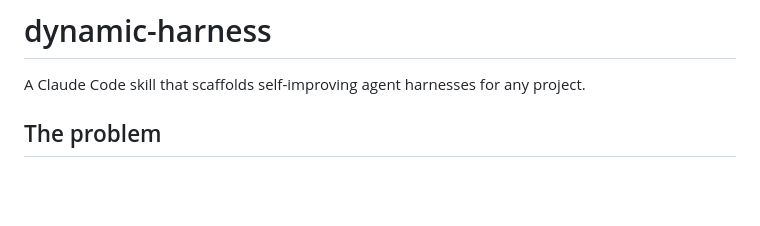
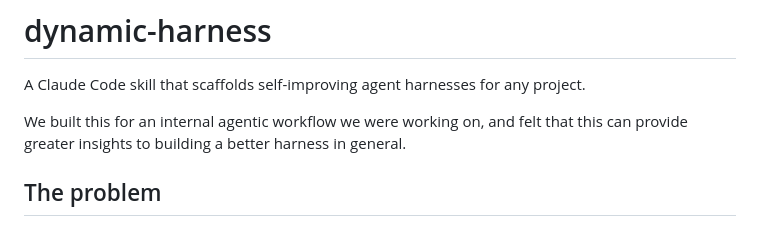
Before and after one commit to sanketagarwal/deterministic-harness, a Markdown page: README.md, the part around the change. Rendered like a GitHub page; blank space fills up the shorter version.

```diff
--- a/README.md
+++ b/README.md
@@ -1,6 +1,8 @@
 # dynamic-harness
 
 A Claude Code skill that scaffolds self-improving agent harnesses for any project.
+
+We built this for an internal agentic workflow we were working on, and felt that this can provide greater insights to building a better harness in general.
 
 ## The problem
 
```
